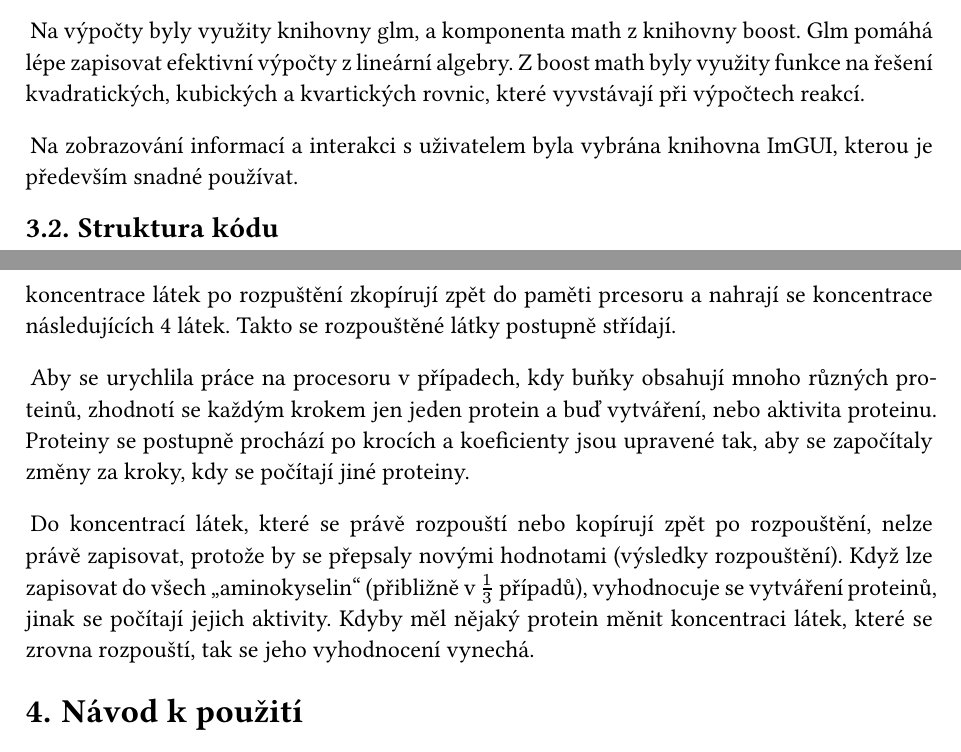
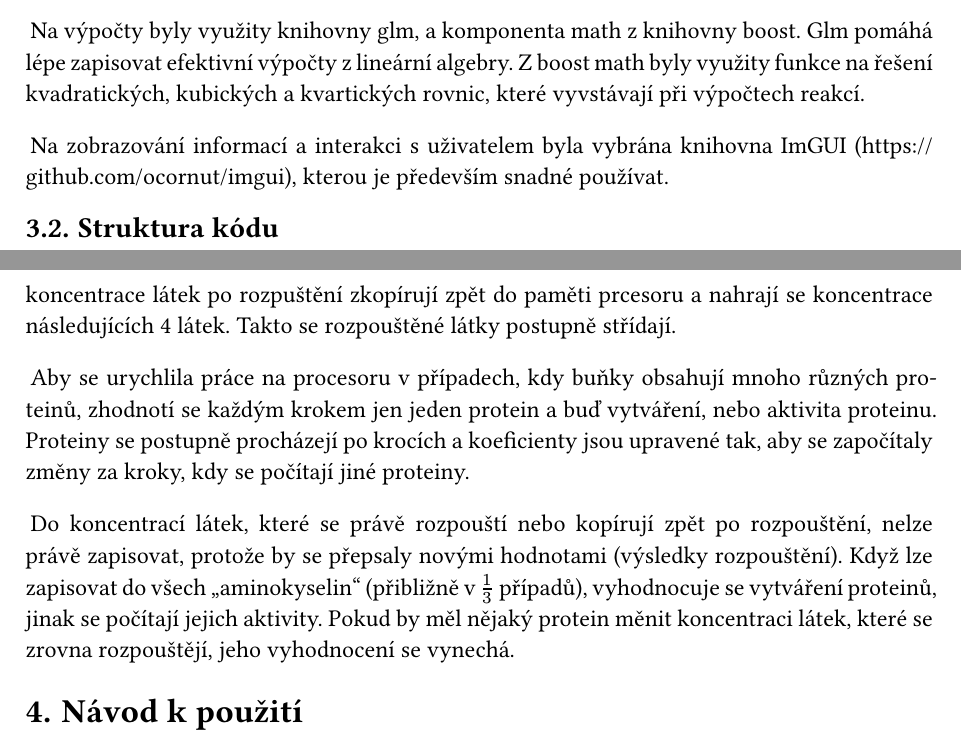
Before and after one commit to nat-int/mikrosim, a Typst document (doc/src/main.typ): two parts of pages 10 and 11 of 18, joined at a grey line, cut so that both start at the same text. Compiled offline with Typst 0.15.

Commit message:
more doc fixes

```diff
--- a/doc/src/main.typ
+++ b/doc/src/main.typ
@@ -283,7 +283,7 @@ Na multiplatformní vytvoření okna aplikace byla použita knihovna GLFW pro je
 Na výpočty byly využity knihovny glm, a komponenta math z knihovny boost. Glm pomáhá lépe zapisovat efektivní výpočty z lineární algebry. Z boost math byly využity funkce na řešení
 kvadratických, kubických a kvartických rovnic, které vyvstávají při výpočtech reakcí.
 
-Na zobrazování informací a interakci s uživatelem byla vybrána knihovna ImGUI, kterou je především snadné používat.
+Na zobrazování informací a interakci s uživatelem byla vybrána knihovna ImGUI (#link("https://github.com/ocornut/imgui")), kterou je především snadné používat.
 
 == Struktura kódu
 
@@ -313,11 +313,11 @@ Algoritmus pro hledání blízkých částic byl použit tento: #link("https://r
 Rozpouštění látek probíhá tak, že se do paměti grafické jednotky nakopírují koncentrace 4 látek (4 jsou protože jsou grafické jednotky obvykle dělané na počítání se čtveřicemi čísel) a během počítání interakcí
 částic se provede i rozpouštění. Při následujícím kroku simulace se koncentrace látek po rozpuštění zkopírují zpět do paměti prcesoru a nahrají se koncentrace následujících 4 látek. Takto se rozpouštěné látky postupně střídají.
 
-Aby se urychlila práce na procesoru v případech, kdy buňky obsahují mnoho různých proteinů, zhodnotí se každým krokem jen jeden protein a buď vytváření, nebo aktivita proteinu. Proteiny se postupně prochází po krocích a koeficienty jsou upravené tak, aby se započítaly změny za kroky, kdy se počítají jiné proteiny.
+Aby se urychlila práce na procesoru v případech, kdy buňky obsahují mnoho různých proteinů, zhodnotí se každým krokem jen jeden protein a buď vytváření, nebo aktivita proteinu. Proteiny se postupně procházejí po krocích a koeficienty jsou upravené tak, aby se započítaly změny za kroky, kdy se počítají jiné proteiny.
 
 Do koncentrací látek, které se právě rozpouští nebo kopírují zpět po rozpouštění, nelze právě zapisovat,
 protože by se přepsaly novými hodnotami (výsledky rozpouštění). Když lze zapisovat do všech "aminokyselin" (přibližně v $1/3$ případů),
-vyhodnocuje se vytváření proteinů, jinak se počítají jejich aktivity. Kdyby měl nějaký protein měnit koncentraci látek, které se zrovna rozpouští, tak se jeho vyhodnocení vynechá.
+vyhodnocuje se vytváření proteinů, jinak se počítají jejich aktivity. Pokud by měl nějaký protein měnit koncentraci látek, které se zrovna rozpouštějí, jeho vyhodnocení se vynechá.
 
 = Návod k použití
 
@@ -492,6 +492,7 @@ Aplikace dokže simulovat modelové mikroorganismy, které jsou schopné v dobr
  - #link("https://alien-project.org/")
  - #link("https://developer.nvidia.com/cuda-toolkit")
  - #link("https://github.com/SebLague/Fluid-Sim/tree/Episode-01")
+ - #link("https://github.com/ocornut/imgui")
  - #link("https://ramakarl.com/pdfs/2014_Hoetzlein_FastFixedRadius_Neighbors.pdf") (#link("https://web.archive.org/web/20250113223404/https://ramakarl.com/pdfs/2014_Hoetzlein_FastFixedRadius_Neighbors.pdf"))
  - #link("https://developer.nvidia.com/gpugems/gpugems3/part-vi-gpu-computing/chapter-39-parallel-prefix-sum-scan-cuda")
  - #link("https://cmake.org/download/")
```
Also changed, not shown: doc/doc.pdf, doc/src/main.typ (6 more changed lines).
